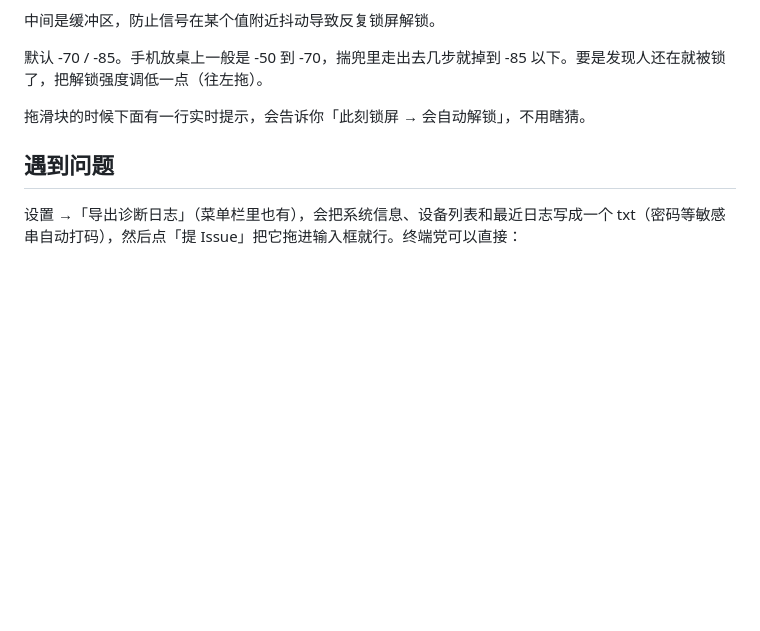
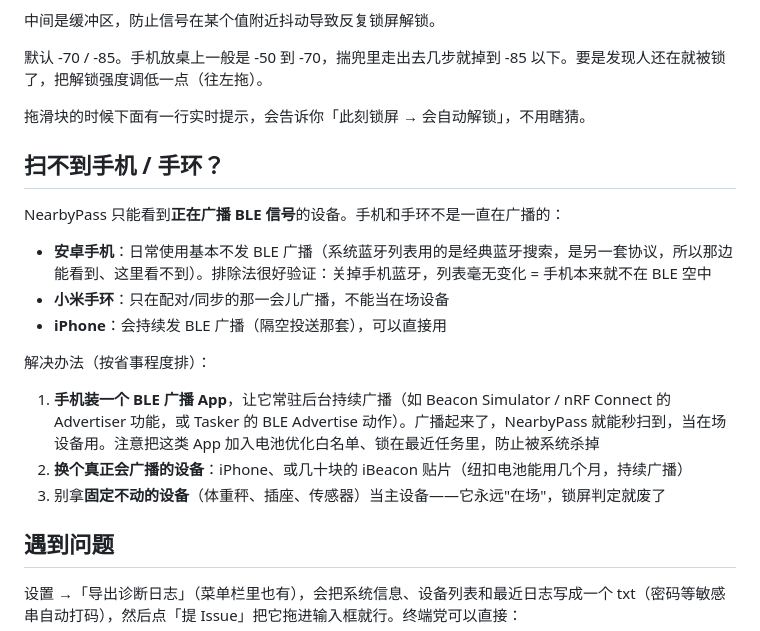
Before and after one commit to ThursdayV50/NearbyPass, a Markdown page: README.md, the part around the change. Drawn GitHub-style; blank space fills up the shorter version.

Commit message:
README：加「扫不到手机/手环」排查章节
issue #2 的结论：NearbyPass 只能看到在广播 BLE 的设备，安卓手机日常
不发 BLE 广播（系统蓝牙列表走的是经典蓝牙，所以那边有这边没有）、
小米手环只在配对/同步时广播。给出三个出路：手机装 BLE 广播 App、
换会广播的设备、别拿固定设备当主设备。

```diff
--- a/README.md
+++ b/README.md
@@ -55,6 +55,20 @@
 
 拖滑块的时候下面有一行实时提示，会告诉你「此刻锁屏 → 会自动解锁」，不用瞎猜。
 
+## 扫不到手机 / 手环？
+
+NearbyPass 只能看到**正在广播 BLE 信号**的设备。手机和手环不是一直在广播的：
+
+- **安卓手机**：日常使用基本不发 BLE 广播（系统蓝牙列表用的是经典蓝牙搜索，是另一套协议，所以那边能看到、这里看不到）。排除法很好验证：关掉手机蓝牙，列表毫无变化 = 手机本来就不在 BLE 空中
+- **小米手环**：只在配对/同步的那一会儿广播，不能当在场设备
+- **iPhone**：会持续发 BLE 广播（隔空投送那套），可以直接用
+
+解决办法（按省事程度排）：
+
+1. **手机装一个 BLE 广播 App**，让它常驻后台持续广播（如 Beacon Simulator / nRF Connect 的 Advertiser 功能，或 Tasker 的 BLE Advertise 动作）。广播起来了，NearbyPass 就能秒扫到，当在场设备用。注意把这类 App 加入电池优化白名单、锁在最近任务里，防止被系统杀掉
+2. **换个真正会广播的设备**：iPhone、或几十块的 iBeacon 贴片（纽扣电池能用几个月，持续广播）
+3. 别拿**固定不动的设备**（体重秤、插座、传感器）当主设备——它永远"在场"，锁屏判定就废了
+
 ## 遇到问题
 
 设置 →「导出诊断日志」（菜单栏里也有），会把系统信息、设备列表和最近日志写成一个 txt（密码等敏感串自动打码），然后点「提 Issue」把它拖进输入框就行。终端党可以直接：
```
